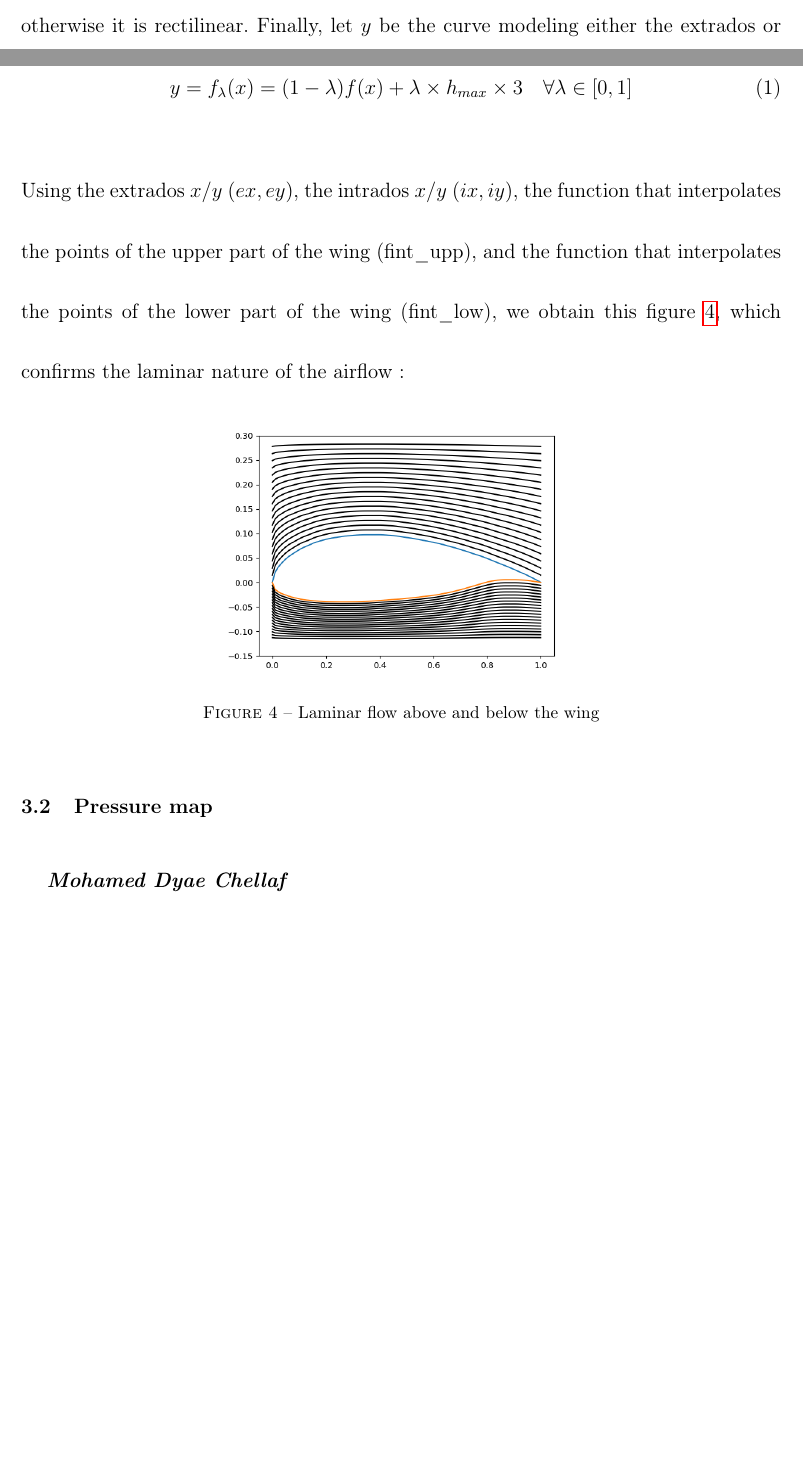
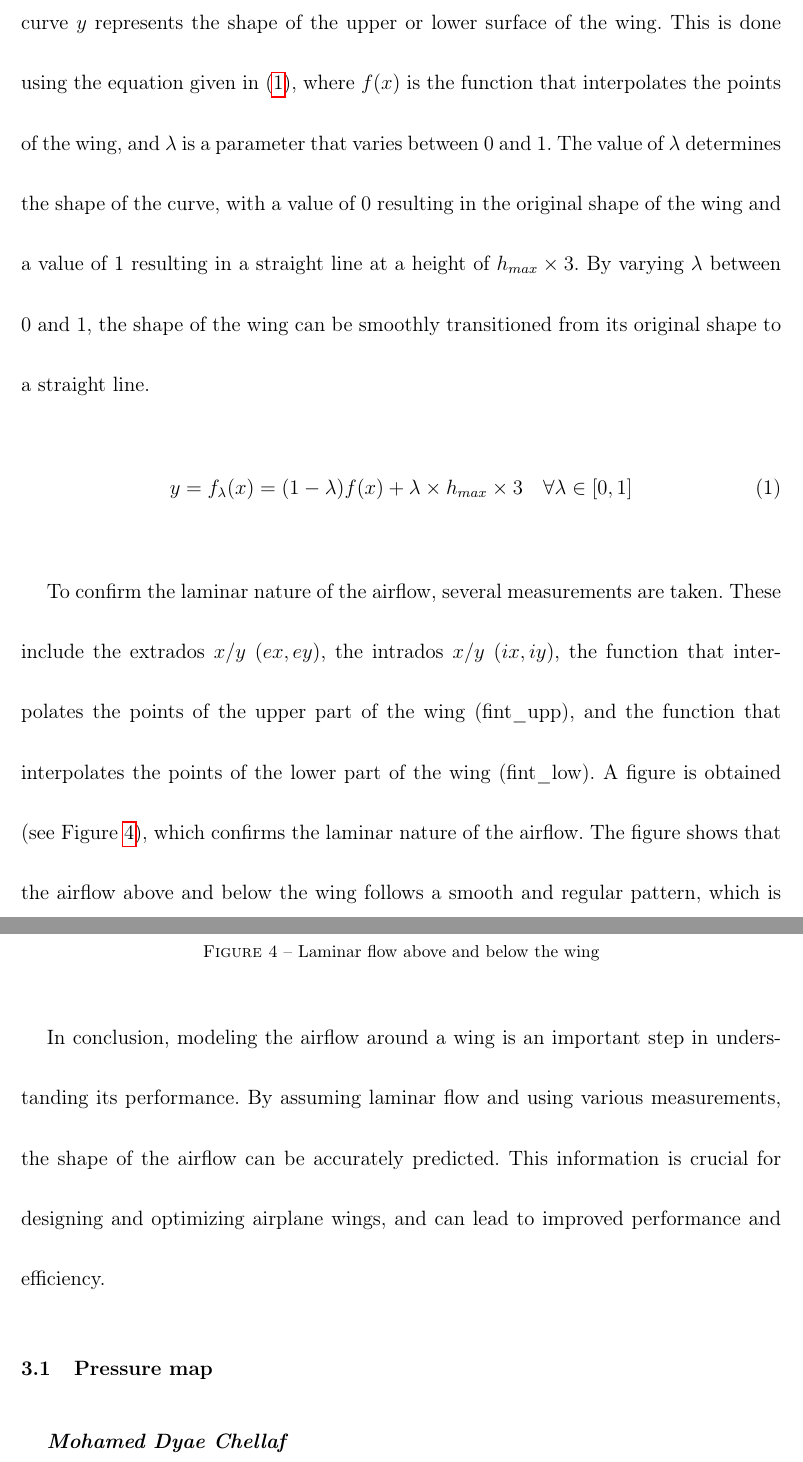
Before and after one commit to Antt-Catt/NumericAlgoProject5, a LaTeX document (tex/rapport.tex, which reads tex/part_3.tex): two parts of pages 9 and 10 of 12 before the commit and two parts of pages 10 and 11 of 13 after it, joined at a grey line, cut at the place of the change, the shorter picture padded with empty space. Compiled offline with pdfLaTeX.

Commit message:
rectif de ma partie .tex

```diff
--- a/tex/part_3.tex
+++ b/tex/part_3.tex
@@ -5,17 +3,22 @@ In this section, we will focus on modeling the airflow around the previously int
-The subject explains that the airflow is laminar. This means that it can be divided into two parts, and each air molecule moves along curves that do not intersect. Let $h_{min}^{m}$ and $h_{max}^{m}$ be the minimum and maximum height of the airflow, respectively. We assume that the airflow is disturbed by the wing in a vertical interval of $[[3h_{min}; 3h_{max}]]$, otherwise it is rectilinear. Finally, let $y$ be the curve modeling either the extrados or the intrados (by replacing $h_{max}$ with $h_{min}$ of the wing):
+To model the airflow, the minimum and maximum height of the airflow were first determined to be $h_{min}^{m}$ and $h_{max}^{m}$, respectively. The airflow is assumed to be disturbed by the wing in a vertical interval of $[[3h_{min}; 3h_{max}]]$, while it is rectilinear elsewhere. This assumption is necessary to accurately capture the effect of the wing on the airflow.
+
+The next step is to model the curve $y$ for either the extrados or the intrados. The curve $y$ represents the shape of the upper or lower surface of the wing. This is done using the equation given in (\ref{eq:equation_part3.1}), where $f(x)$ is the function that interpolates the points of the wing, and $\lambda$ is a parameter that varies between 0 and 1. The value of $\lambda$ determines the shape of the curve, with a value of 0 resulting in the original shape of the wing and a value of 1 resulting in a straight line at a height of $h_{max}\times 3$. By varying $\lambda$ between 0 and 1, the shape of the wing can be smoothly transitioned from its original shape to a straight line.
 \begin{equation}
-    \label{eq:equation_part3.1}
-    y = f_{\lambda}(x) = (1 - \lambda)f(x) + \lambda \times h_{max} \times 3 \quad \forall \lambda \in [0,1]
+  \label{eq:equation_part3.1}
+  y = f_{\lambda}(x) = (1 - \lambda)f(x) + \lambda \times h_{max} \times 3 \quad \forall \lambda \in [0,1]
 \end{equation}
-Using the extrados $x/y$ $(ex, ey)$, the intrados $x/y$ $(ix, iy)$, the function that interpolates the points of the upper part of the wing (fint\_upp), and the function that interpolates the points of the lower part of the wing (fint\_low), we obtain this figure \ref{fig:laminar}, which confirms the laminar nature of the airflow:
+
+To confirm the laminar nature of the airflow, several measurements are taken. These include the extrados $x/y$ $(ex, ey)$, the intrados $x/y$ $(ix, iy)$, the function that interpolates the points of the upper part of the wing (fint\_upp), and the function that interpolates the points of the lower part of the wing (fint\_low). A figure is obtained (see Figure \ref{fig:laminar}), which confirms the laminar nature of the airflow. The figure shows that the airflow above and below the wing follows a smooth and regular pattern, which is indicative of laminar flow.
 \begin{figure}[H]
   \centering
   \includegraphics[width=0.5\textwidth]{img/laminar_flow.png}
   \caption{Laminar flow above and below the wing}
   \label{fig:laminar}
 \end{figure}
+
+In conclusion, modeling the airflow around a wing is an important step in understanding its performance. By assuming laminar flow and using various measurements, the shape of the airflow can be accurately predicted. This information is crucial for designing and optimizing airplane wings, and can lead to improved performance and efficiency.
+
 \subsection{Pressure map}
-
 \large \emph{\textbf{Mohamed Dyae Chellaf}}
 
 As in the first subsection, we will use functions defined in the previous sections to approach the study of this subsection.
```
Also changed, not shown: tex/part_3.tex (4 more changed lines).
